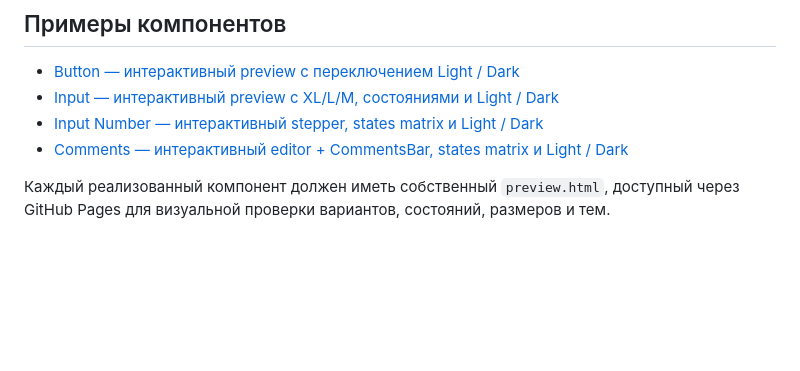
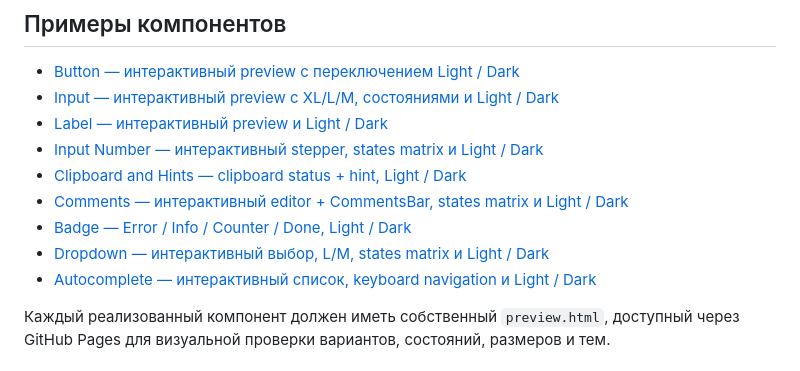
Before and after one commit to AndrewKz499/ALTA_IDE, a Markdown page: README.md, the part around the change. Drawn GitHub-style; blank space fills up the shorter version.

Commit message:
docs: add five component previews

```diff
--- a/README.md
+++ b/README.md
@@ -22,8 +22,13 @@
 
 - [Button — интерактивный preview с переключением Light / Dark](https://andrewkz499.github.io/ALTA_IDE/components/button/preview.html)
 - [Input — интерактивный preview с XL/L/M, состояниями и Light / Dark](https://andrewkz499.github.io/ALTA_IDE/components/input/preview.html)
+- [Label — интерактивный preview и Light / Dark](https://andrewkz499.github.io/ALTA_IDE/components/label/preview.html)
 - [Input Number — интерактивный stepper, states matrix и Light / Dark](https://andrewkz499.github.io/ALTA_IDE/components/input-number/preview.html)
+- [Clipboard and Hints — clipboard status + hint, Light / Dark](https://andrewkz499.github.io/ALTA_IDE/components/clipboard-and-hints/preview.html)
 - [Comments — интерактивный editor + CommentsBar, states matrix и Light / Dark](https://andrewkz499.github.io/ALTA_IDE/components/comments/preview.html)
+- [Badge — Error / Info / Counter / Done, Light / Dark](https://andrewkz499.github.io/ALTA_IDE/components/badge/preview.html)
+- [Dropdown — интерактивный выбор, L/M, states matrix и Light / Dark](https://andrewkz499.github.io/ALTA_IDE/components/dropdown/preview.html)
+- [Autocomplete — интерактивный список, keyboard navigation и Light / Dark](https://andrewkz499.github.io/ALTA_IDE/components/autocomplete/preview.html)
 
 Каждый реализованный компонент должен иметь собственный `preview.html`, доступный через GitHub Pages для визуальной проверки вариантов, состояний, размеров и тем.
 
```
